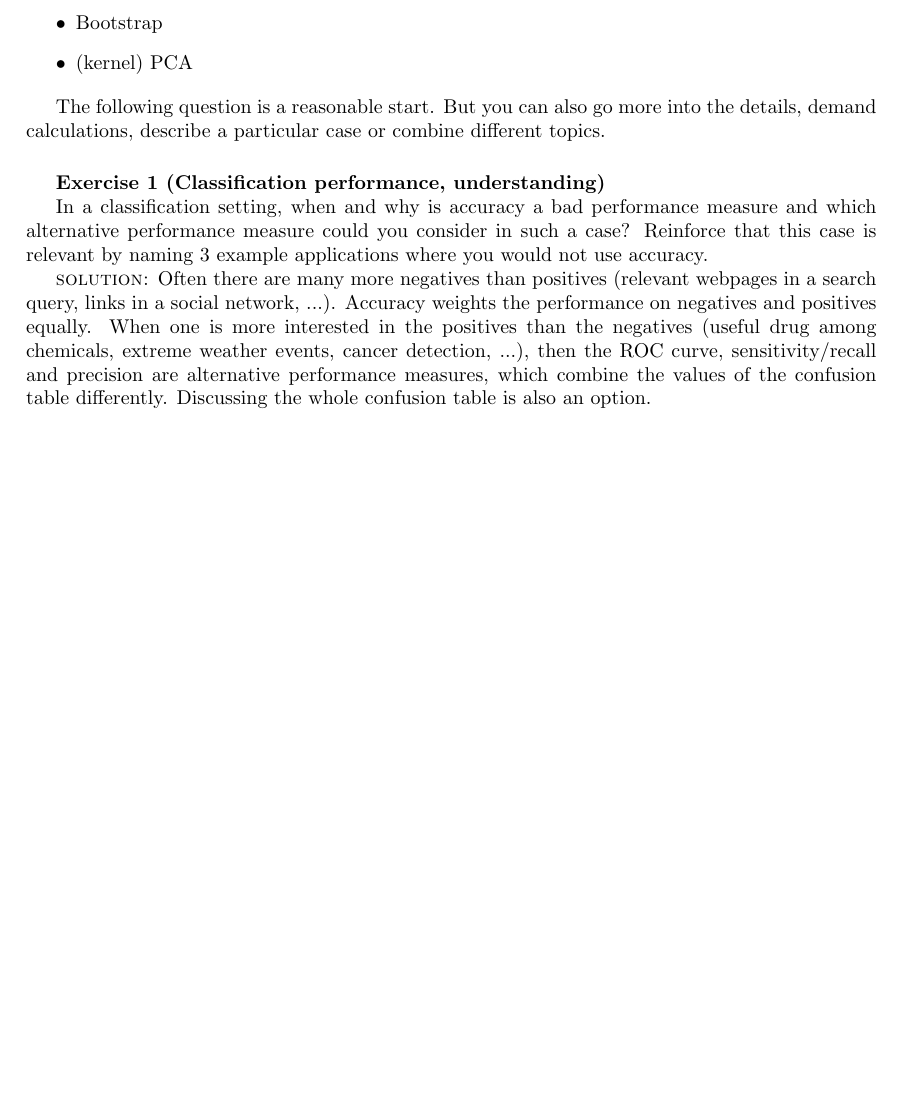
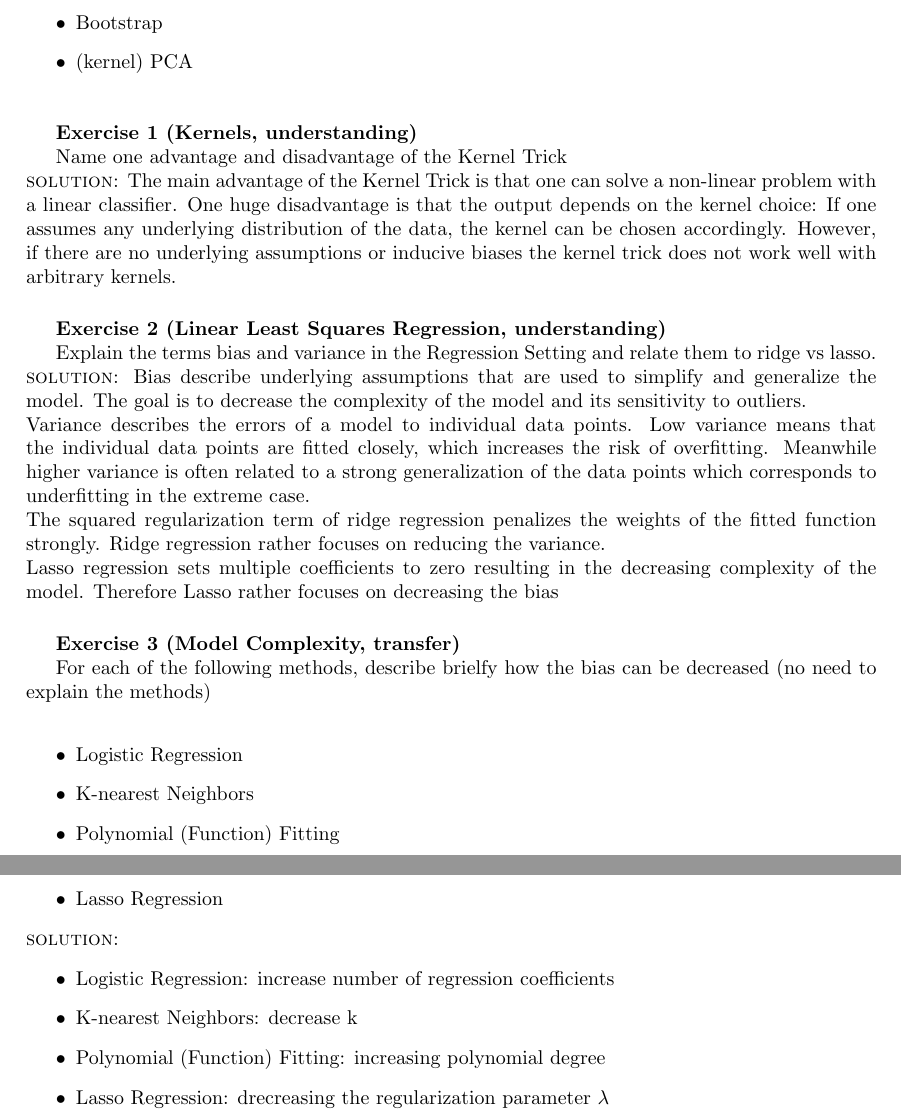
Before and after one commit to Zleander/SML_Exercises, a LaTeX problem sheet (Ex10/my_exam_questions.tex): part of the page before the commit and two parts of pages 1 and 2 of 2 after it, the two joined at a grey line, cut so that both start at the same text, the shorter picture padded with empty space. Compiled offline with pdfLaTeX.

Commit message:
added exam questions

```diff
--- a/Ex10/my_exam_questions.tex
+++ b/Ex10/my_exam_questions.tex
@@ -34,15 +34,37 @@ You can choose among the following topics that cover the whole supervised learni
 \item (kernel) PCA
 \end{itemize}
 
-The following question is a reasonable start. But you can also go more into the details, demand calculations, describe a particular case or combine different topics.
+\aufgabe{Kernels, understanding}
 
-\aufgabe{Classification performance, understanding}
-
-In a classification setting, when and why is accuracy a bad performance measure and which alternative performance measure could you consider in such a case? Reinforce that this case is relevant by naming 3 example applications where you would not use accuracy.
-
-\textsc{solution:} Often there are many more negatives than positives (relevant webpages in a search query, links in a social network, ...). Accuracy weights the performance on negatives and positives equally. When one is more interested in the positives than the negatives (useful drug among chemicals, extreme weather events, cancer detection, ...), then the ROC curve, sensitivity/recall and precision are alternative performance measures, which combine the values of the confusion table differently. Discussing the whole confusion table is also an option.
+Name one advantage and disadvantage of the Kernel Trick\\
+\textsc{solution:} The main advantage of the Kernel Trick is that one can solve a non-linear problem with a linear classifier. One huge disadvantage is that the output depends
+on the kernel choice: If one assumes any underlying distribution of the data, the kernel can be chosen accordingly. However, if there are no underlying assumptions or inducive biases the kernel trick does not work well with arbitrary kernels.
 
 
+\aufgabe{Linear Least Squares Regression, understanding}
+
+Explain the terms bias and variance in the Regression Setting and relate them to ridge vs lasso. \\
+\textsc{solution:} Bias describe underlying assumptions that are used to simplify and generalize the model. The goal is to decrease the complexity of the model and its sensitivity to outliers.\\
+Variance describes the errors of a model to individual data points. Low variance means that the individual data points are fitted closely, which increases the risk of overfitting. Meanwhile higher variance is often related to a strong generalization of the data points which corresponds to underfitting in the extreme case.\\
+The squared regularization term of ridge regression penalizes the weights of the fitted function strongly. Ridge regression rather focuses on reducing the variance. \\
+Lasso regression sets multiple coefficients to zero resulting in the decreasing complexity of the model. Therefore Lasso rather focuses on decreasing the bias
 
 
+\aufgabe{Model Complexity, transfer}
+
+For each of the following methods, describe brielfy how the bias can be decreased (no need to explain the methods)\\
+\begin{itemize}
+\item Logistic Regression
+\item K-nearest Neighbors
+\item Polynomial (Function) Fitting
+\item Lasso Regression
+\end{itemize}
+\textsc{solution:}
+\begin{itemize}
+    \item Logistic Regression: increase number of regression coefficients
+    \item K-nearest Neighbors: decrease k
+    \item Polynomial (Function) Fitting: increasing polynomial degree
+    \item Lasso Regression: drecreasing the regularization parameter $ \lambda$
+\end{itemize}
+
 \end{document}
```
Also changed, not shown: Ex10/my_exam_questions.pdf (added), 4 other files.
